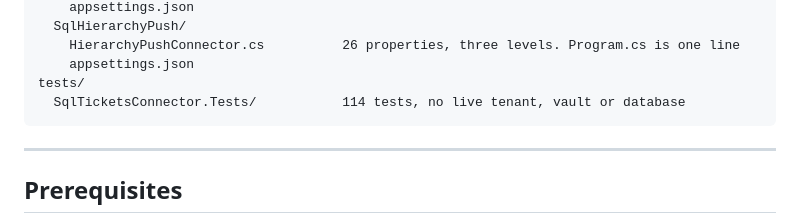
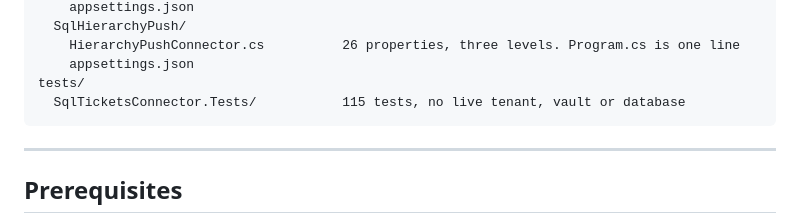
Before and after one commit to JosephSaad/m365-copilot-connectors, a Markdown page: README.md, the part around the change. Rendered like a GitHub page.

Commit message:
114 became 115 (ownership check gained a test, the named guard lost one, net +1)
Co-Authored-By: Claude Opus 5 <noreply@anthropic.com>

````diff
--- a/README.md
+++ b/README.md
@@ -168,7 +168,7 @@ src/
     HierarchyPushConnector.cs          26 properties, three levels. Program.cs is one line
     appsettings.json
 tests/
-  SqlTicketsConnector.Tests/           114 tests, no live tenant, vault or database
+  SqlTicketsConnector.Tests/           115 tests, no live tenant, vault or database
 ```
 
 ---
````
Also changed, not shown: docs/SECURITY.md (+1 -1 lines).
